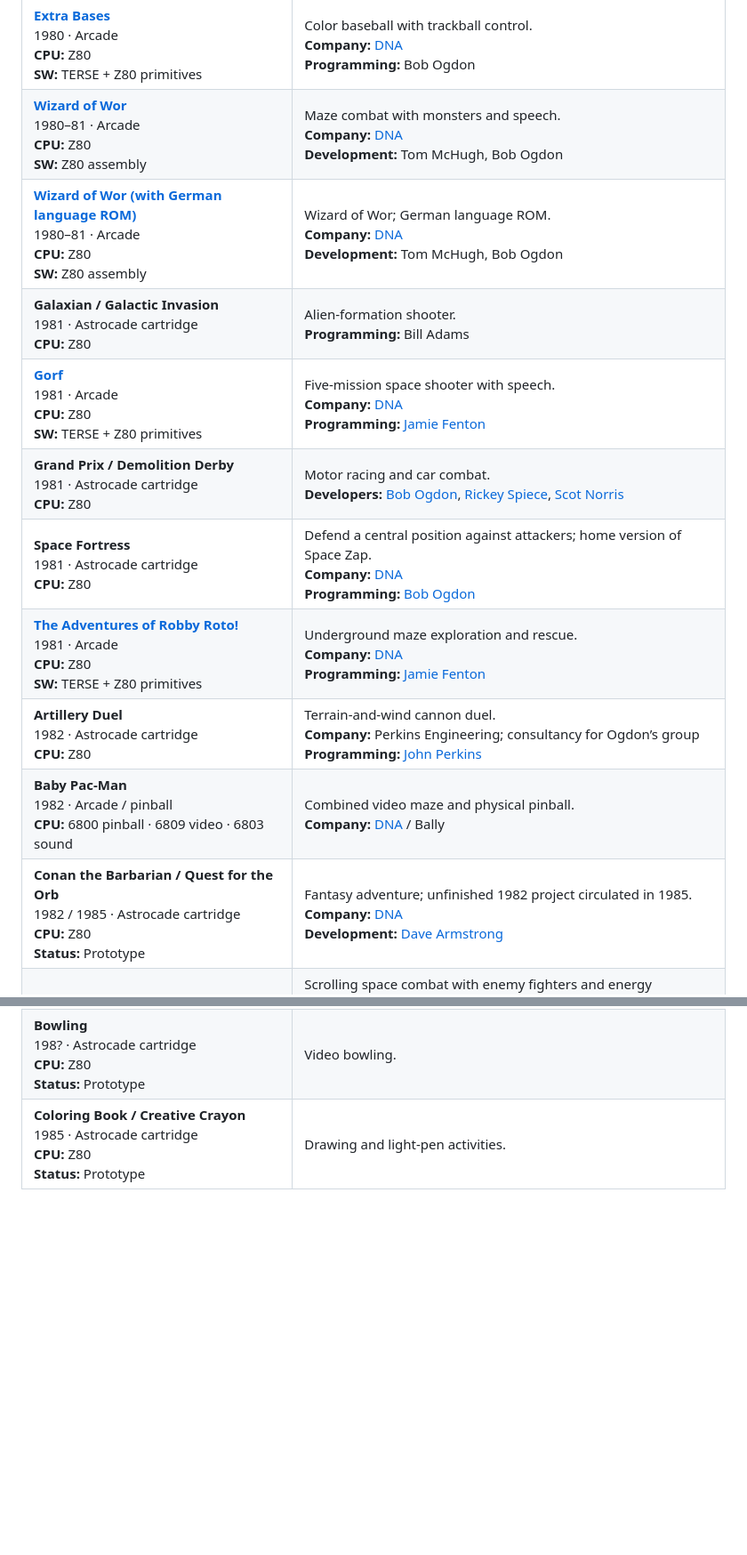
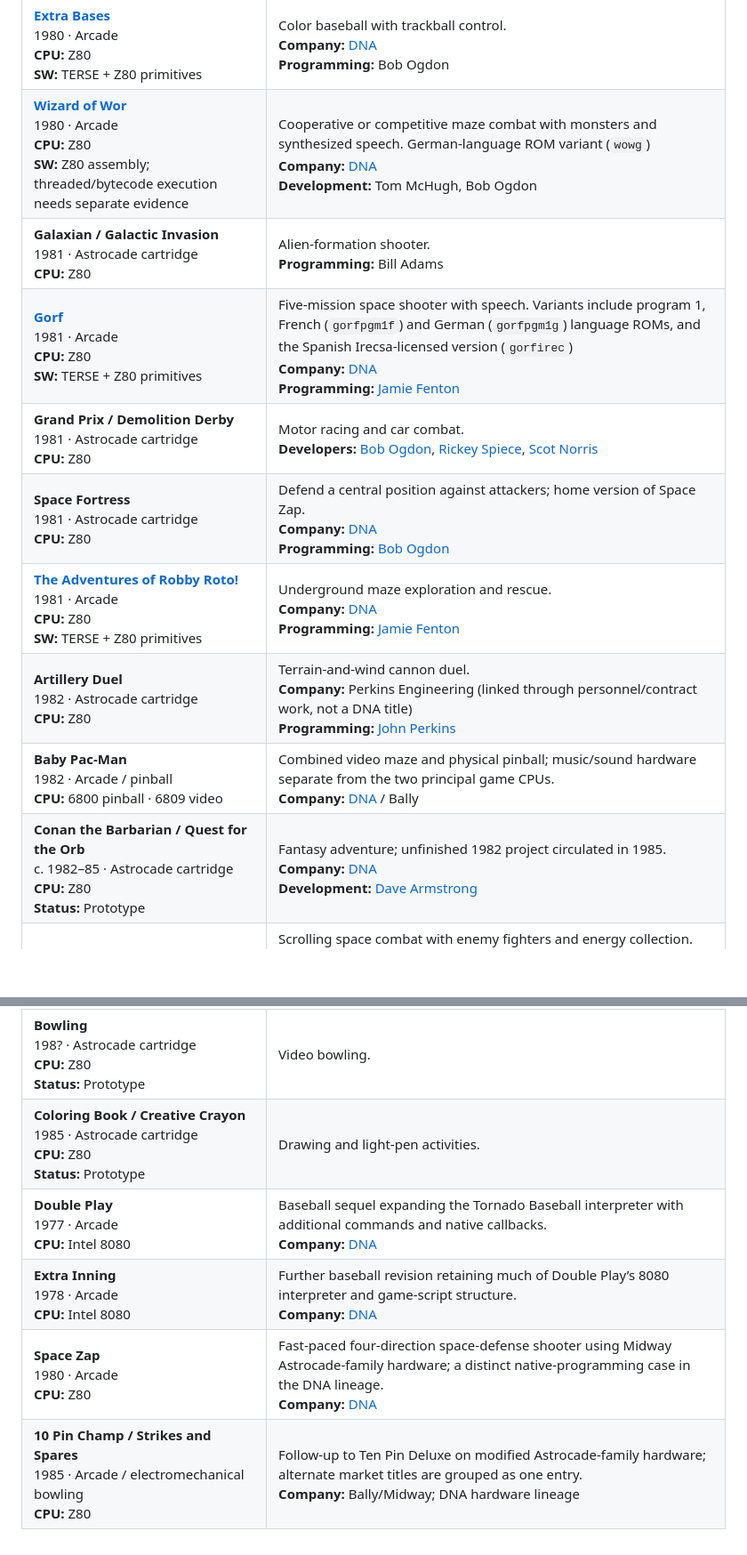
Before and after one commit to astrocadester/astrocadester, a Markdown page: README.md, 2 parts joined by grey strips. Shown at 89% size. GitHub-like rendering; blank space fills up the shorter version.

```diff
--- a/README.md
+++ b/README.md
@@ -35,16 +37,15 @@
 | **Star Battle**<br>1979 · Astrocade cartridge<br>**CPU:** Z80 | Space combat.<br>**Company:** [DNA](https://www.mobygames.com/company/22555/dave-nutting-associates-inc/) |
 | **Dogpatch**<br>1980 · Astrocade cartridge<br>**CPU:** Z80 | Competitive target shooting. |
 | **[Extra Bases](https://github.com/astrocadester/ExtraBases)**<br>1980 · Arcade<br>**CPU:** Z80<br>**SW:** TERSE + Z80 primitives | Color baseball with trackball control.<br>**Company:** [DNA](https://www.mobygames.com/company/22555/dave-nutting-associates-inc/)<br>**Programming:** Bob Ogdon |
-| **[Wizard of Wor](https://github.com/astrocadester/WizardOfWor)**<br>1980–81 · Arcade<br>**CPU:** Z80<br>**SW:** Z80 assembly | Maze combat with monsters and speech.<br>**Company:** [DNA](https://www.mobygames.com/company/22555/dave-nutting-associates-inc/)<br>**Development:** Tom McHugh, Bob Ogdon |
-| **[Wizard of Wor (with German language ROM)](https://github.com/astrocadester/WizardOfWor)**<br>1980–81 · Arcade<br>**CPU:** Z80<br>**SW:** Z80 assembly | Wizard of Wor; German language ROM.<br>**Company:** [DNA](https://www.mobygames.com/company/22555/dave-nutting-associates-inc/)<br>**Development:** Tom McHugh, Bob Ogdon |
+| **[Wizard of Wor](https://github.com/astrocadester/WizardOfWor)**<br>1980 · Arcade<br>**CPU:** Z80<br>**SW:** Z80 assembly; threaded/bytecode execution needs separate evidence | Cooperative or competitive maze combat with monsters and synthesized speech. German-language ROM variant (`wowg`)<br>**Company:** [DNA](https://www.mobygames.com/company/22555/dave-nutting-associates-inc/)<br>**Development:** Tom McHugh, Bob Ogdon |
 | **Galaxian / Galactic Invasion**<br>1981 · Astrocade cartridge<br>**CPU:** Z80 | Alien-formation shooter.<br>**Programming:** Bill Adams |
-| **[Gorf](https://github.com/astrocadester/Gorf)**<br>1981 · Arcade<br>**CPU:** Z80<br>**SW:** TERSE + Z80 primitives | Five-mission space shooter with speech.<br>**Company:** [DNA](https://www.mobygames.com/company/22555/dave-nutting-associates-inc/)<br>**Programming:** [Jamie Fenton](https://archive.org/details/gorf-source-code) |
+| **[Gorf](https://github.com/astrocadester/Gorf)**<br>1981 · Arcade<br>**CPU:** Z80<br>**SW:** TERSE + Z80 primitives | Five-mission space shooter with speech. Variants include program 1, French (`gorfpgm1f`) and German (`gorfpgm1g`) language ROMs, and the Spanish Irecsa-licensed version (`gorfirec`)<br>**Company:** [DNA](https://www.mobygames.com/company/22555/dave-nutting-associates-inc/)<br>**Programming:** [Jamie Fenton](https://archive.org/details/gorf-source-code) |
 | **Grand Prix / Demolition Derby**<br>1981 · Astrocade cartridge<br>**CPU:** Z80 | Motor racing and car combat.<br>**Developers:** [Bob Ogdon](https://www.ballyalley.com/astrocade_videos/Astrocade_Video_Art/Astrocade_Video_Art.html), [Rickey Spiece](https://www.ballyalley.com/astrocade_videos/Astrocade_Video_Art/Astrocade_Video_Art.html), [Scot Norris](https://www.ballyalley.com/astrocade_videos/Astrocade_Video_Art/Astrocade_Video_Art.html) |
 | **Space Fortress**<br>1981 · Astrocade cartridge<br>**CPU:** Z80 | Defend a central position against attackers; home version of Space Zap.<br>**Company:** [DNA](https://www.mobygames.com/company/22555/dave-nutting-associates-inc/)<br>**Programming:** [Bob Ogdon](https://ballyalley.com/ml/ml_source/ml_source.html) |
 | **[The Adventures of Robby Roto!](https://github.com/astrocadester/RobbyRoto)**<br>1981 · Arcade<br>**CPU:** Z80<br>**SW:** TERSE + Z80 primitives | Underground maze exploration and rescue.<br>**Company:** [DNA](https://www.mobygames.com/company/22555/dave-nutting-associates-inc/)<br>**Programming:** [Jamie Fenton](https://www.mamedev.org/roms/robby/) |
-| **Artillery Duel**<br>1982 · Astrocade cartridge<br>**CPU:** Z80 | Terrain-and-wind cannon duel.<br>**Company:** Perkins Engineering; consultancy for Ogdon’s group<br>**Programming:** [John Perkins](https://www.atariarchive.org/an-interview-with-bob-ogdon/) |
-| **Baby Pac-Man**<br>1982 · Arcade / pinball<br>**CPU:** 6800 pinball · 6809 video · 6803 sound | Combined video maze and physical pinball.<br>**Company:** [DNA](https://www.mobygames.com/company/22555/dave-nutting-associates-inc/) / Bally |
-| **Conan the Barbarian / Quest for the Orb**<br>1982 / 1985 · Astrocade cartridge<br>**CPU:** Z80<br>**Status:** Prototype | Fantasy adventure; unfinished 1982 project circulated in 1985.<br>**Company:** [DNA](https://www.mobygames.com/company/22555/dave-nutting-associates-inc/)<br>**Development:** [Dave Armstrong](https://vtda.org/pubs/Electronic_Fun_Computer_Games/Electronic_Fun_Computer_and_Games_Vol_01_01_1982_Nov.pdf) |
+| **Artillery Duel**<br>1982 · Astrocade cartridge<br>**CPU:** Z80 | Terrain-and-wind cannon duel.<br>**Company:** Perkins Engineering (linked through personnel/contract work, not a DNA title)<br>**Programming:** [John Perkins](https://www.atariarchive.org/an-interview-with-bob-ogdon/) |
+| **Baby Pac-Man**<br>1982 · Arcade / pinball<br>**CPU:** 6800 pinball · 6809 video | Combined video maze and physical pinball; music/sound hardware separate from the two principal game CPUs.<br>**Company:** [DNA](https://www.mobygames.com/company/22555/dave-nutting-associates-inc/) / Bally |
+| **Conan the Barbarian / Quest for the Orb**<br>c. 1982–85 · Astrocade cartridge<br>**CPU:** Z80<br>**Status:** Prototype | Fantasy adventure; unfinished 1982 project circulated in 1985.<br>**Company:** [DNA](https://www.mobygames.com/company/22555/dave-nutting-associates-inc/)<br>**Development:** [Dave Armstrong](https://vtda.org/pubs/Electronic_Fun_Computer_Games/Electronic_Fun_Computer_and_Games_Vol_01_01_1982_Nov.pdf) |
 | **Cosmic Raiders**<br>1982–83 · Astrocade cartridge<br>**CPU:** Z80 | Scrolling space combat with enemy fighters and energy collection.<br>**Company:** [Action Graphics](https://www.mobygames.com/company/1149/action-graphics-inc/)<br>**Programming:** [Bob Ogdon](https://ballyalley.com/cart_manuals/text_manuals/Cosmic_Raiders.txt)<br>**Audio:** [Scot Norris](https://ballyalley.com/cart_manuals/text_manuals/Cosmic_Raiders.txt)<br>**Graphics:** [Julie Malan](https://ballyalley.com/cart_manuals/text_manuals/Cosmic_Raiders.txt), [Lisa Natting](https://ballyalley.com/cart_manuals/text_manuals/Cosmic_Raiders.txt) |
 | **Demons & Dragons (prototype)**<br>1982 · Arcade<br>**CPU:** Z80<br>**Status:** Prototype | Fantasy-themed shooting prototype.<br>**Company:** [DNA](https://www.mobygames.com/company/22555/dave-nutting-associates-inc/) |
 | **Earth Friend / Earth, Friend, Mission**<br>c. 1982 · Arcade prototype<br>**Status:** Prototype | Color-vector space-flight combat game; location-tested but not commercially released. |
@@ -69,3 +70,7 @@
 | **Winter Games — original**<br>1985 · C64 disk / tape<br>**CPU:** 6510 | Winter sports competition; completed after [Action Graphics](https://www.mobygames.com/company/1149/action-graphics-inc/) closed.<br>**Company:** [Action Graphics](https://www.mobygames.com/company/1149/action-graphics-inc/); completed by Ditton / Hodgson after closure<br>**Programming:** [Richard Ditton](https://ggbmagazine.com/articles/just-incredible/)<br>**Audio:** David Thiel |
 | **Bowling**<br>198? · Astrocade cartridge<br>**CPU:** Z80<br>**Status:** Prototype | Video bowling. |
 | **Coloring Book / Creative Crayon**<br>1985 · Astrocade cartridge<br>**CPU:** Z80<br>**Status:** Prototype | Drawing and light-pen activities. |
+| **Double Play**<br>1977 · Arcade<br>**CPU:** Intel 8080 | Baseball sequel expanding the Tornado Baseball interpreter with additional commands and native callbacks.<br>**Company:** [DNA](https://www.mobygames.com/company/22555/dave-nutting-associates-inc/) |
+| **Extra Inning**<br>1978 · Arcade<br>**CPU:** Intel 8080 | Further baseball revision retaining much of Double Play’s 8080 interpreter and game-script structure.<br>**Company:** [DNA](https://www.mobygames.com/company/22555/dave-nutting-associates-inc/) |
+| **Space Zap**<br>1980 · Arcade<br>**CPU:** Z80 | Fast-paced four-direction space-defense shooter using Midway Astrocade-family hardware; a distinct native-programming case in the DNA lineage.<br>**Company:** [DNA](https://www.mobygames.com/company/22555/dave-nutting-associates-inc/) |
+| **10 Pin Champ / Strikes and Spares**<br>1985 · Arcade / electromechanical bowling<br>**CPU:** Z80 | Follow-up to Ten Pin Deluxe on modified Astrocade-family hardware; alternate market titles are grouped as one entry.<br>**Company:** Bally/Midway; DNA hardware lineage |
```
Also changed, not shown: other parts of README.md (+15 -13 lines).
